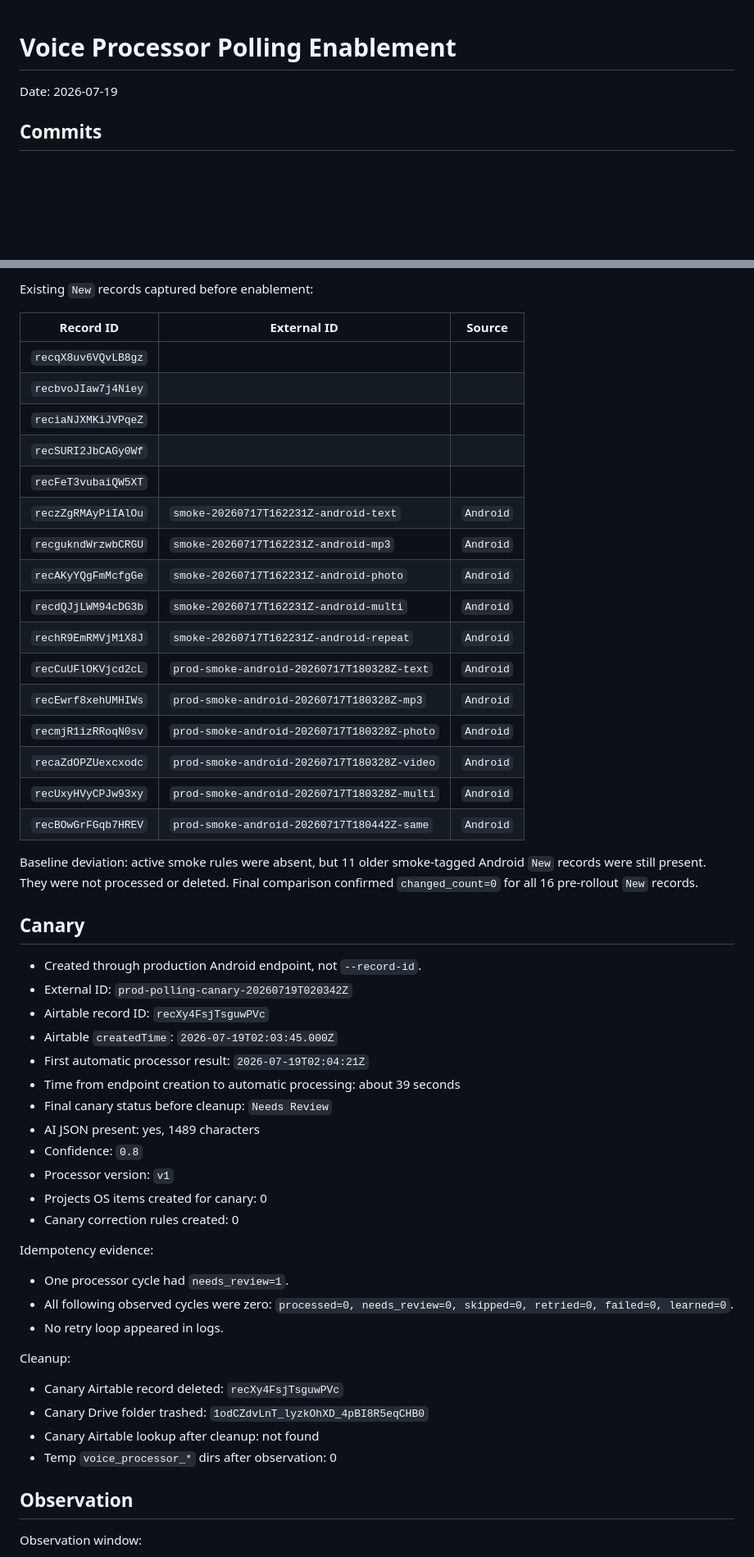
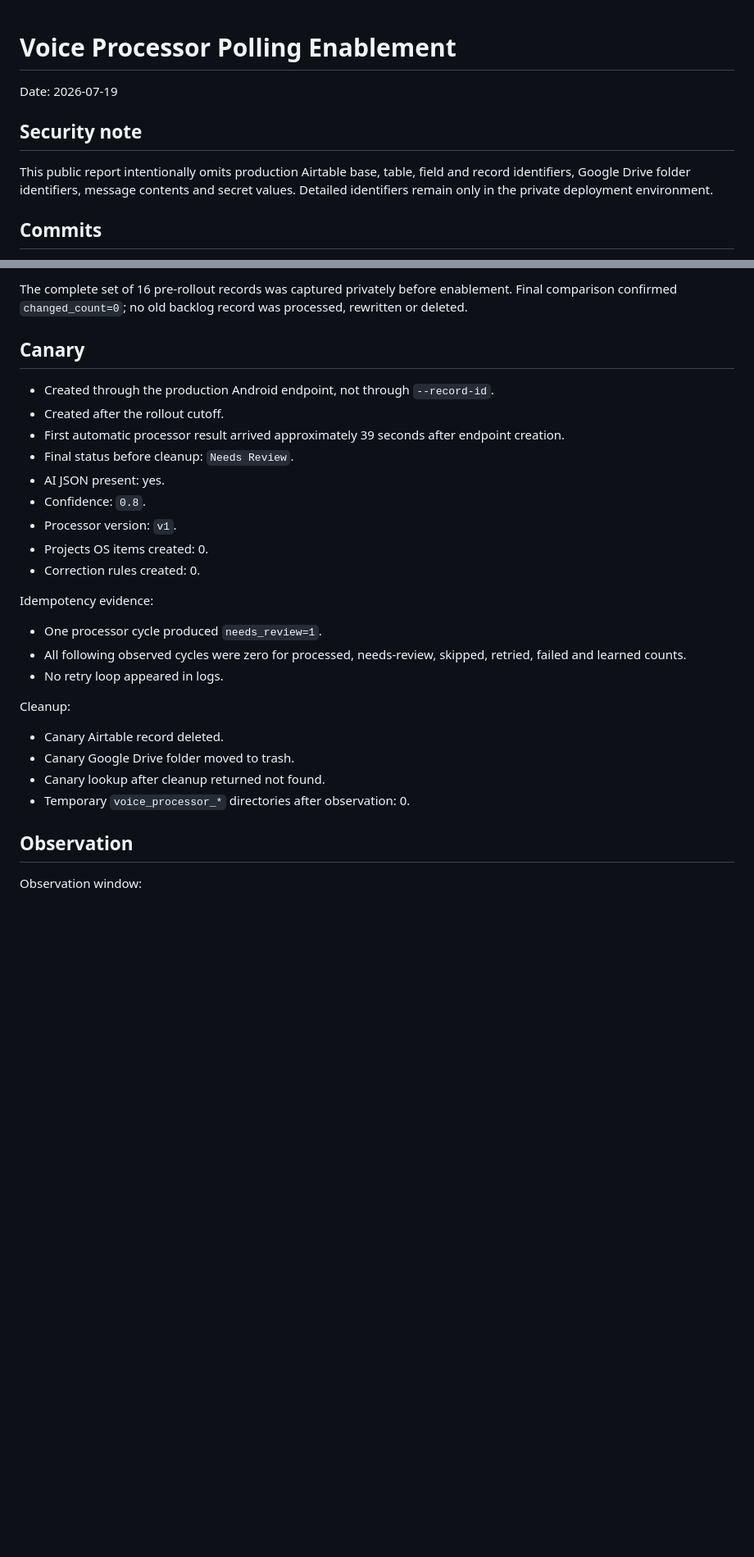
Before and after one commit to dedtsss/voice-inbox-bot, a Markdown page: reports/2026-07-19-voice-processor-polling-enable.md, 2 parts joined by grey strips. Shown at 82% size. GitHub-like rendering; blank space fills up the shorter version.

Commit message:
Redact production identifiers from polling report

```diff
--- a/reports/2026-07-19-voice-processor-polling-enable.md
+++ b/reports/2026-07-19-voice-processor-polling-enable.md
@@ -2,5 +2,9 @@
 
 Date: 2026-07-19
 
+## Security note
+
+This public report intentionally omits production Airtable base, table, field and record identifiers, Google Drive folder identifiers, message contents and secret values. Detailed identifiers remain only in the private deployment environment.
+
 ## Commits
 
@@ -85,54 +96,30 @@ Safe summary only; no real message contents were fetched or recorded.
 
-Existing `New` records captured before enablement:
-
-| Record ID | External ID | Source |
-| --- | --- | --- |
-| `recqX8uv6VQvLB8gz` |  |  |
-| `recbvoJIaw7j4Niey` |  |  |
-| `reciaNJXMKiJVPqeZ` |  |  |
-| `recSURI2JbCAGy0Wf` |  |  |
-| `recFeT3vubaiQW5XT` |  |  |
-| `reczZgRMAyPiIAlOu` | `smoke-20260717T162231Z-android-text` | `Android` |
-| `recgukndWrzwbCRGU` | `smoke-20260717T162231Z-android-mp3` | `Android` |
-| `recAKyYQgFmMcfgGe` | `smoke-20260717T162231Z-android-photo` | `Android` |
-| `recdQJjLWM94cDG3b` | `smoke-20260717T162231Z-android-multi` | `Android` |
-| `rechR9EmRMVjM1X8J` | `smoke-20260717T162231Z-android-repeat` | `Android` |
-| `recCuUFlOKVjcd2cL` | `prod-smoke-android-20260717T180328Z-text` | `Android` |
-| `recEwrf8xehUMHIWs` | `prod-smoke-android-20260717T180328Z-mp3` | `Android` |
-| `recmjR1izRRoqN0sv` | `prod-smoke-android-20260717T180328Z-photo` | `Android` |
-| `recaZdOPZUexcxodc` | `prod-smoke-android-20260717T180328Z-video` | `Android` |
-| `recUxyHVyCPJw93xy` | `prod-smoke-android-20260717T180328Z-multi` | `Android` |
-| `recBOwGrFGqb7HREV` | `prod-smoke-android-20260717T180442Z-same` | `Android` |
-
-Baseline deviation: active smoke rules were absent, but 11 older smoke-tagged Android `New` records were still present. They were not processed or deleted. Final comparison confirmed `changed_count=0` for all 16 pre-rollout `New` records.
+The complete set of 16 pre-rollout records was captured privately before enablement. Final comparison confirmed `changed_count=0`; no old backlog record was processed, rewritten or deleted.
 
 ## Canary
 
-- Created through production Android endpoint, not `--record-id`.
-- External ID: `prod-polling-canary-20260719T020342Z`
-- Airtable record ID: `recXy4FsjTsguwPVc`
-- Airtable `createdTime`: `2026-07-19T02:03:45.000Z`
-- First automatic processor result: `2026-07-19T02:04:21Z`
-- Time from endpoint creation to automatic processing: about 39 seconds
-- Final canary status before cleanup: `Needs Review`
-- AI JSON present: yes, 1489 characters
-- Confidence: `0.8`
-- Processor version: `v1`
-- Projects OS items created for canary: 0
-- Canary correction rules created: 0
+- Created through the production Android endpoint, not through `--record-id`.
+- Created after the rollout cutoff.
+- First automatic processor result arrived approximately 39 seconds after endpoint creation.
+- Final status before cleanup: `Needs Review`.
+- AI JSON present: yes.
+- Confidence: `0.8`.
+- Processor version: `v1`.
+- Projects OS items created: 0.
+- Correction rules created: 0.
 
 Idempotency evidence:
 
-- One processor cycle had `needs_review=1`.
-- All following observed cycles were zero: `processed=0, needs_review=0, skipped=0, retried=0, failed=0, learned=0`.
+- One processor cycle produced `needs_review=1`.
+- All following observed cycles were zero for processed, needs-review, skipped, retried, failed and learned counts.
 - No retry loop appeared in logs.
 
 Cleanup:
 
-- Canary Airtable record deleted: `recXy4FsjTsguwPVc`
-- Canary Drive folder trashed: `1odCZdvLnT_lyzkOhXD_4pBI8R5eqCHB0`
-- Canary Airtable lookup after cleanup: not found
-- Temp `voice_processor_*` dirs after observation: 0
+- Canary Airtable record deleted.
+- Canary Google Drive folder moved to trash.
+- Canary lookup after cleanup returned not found.
+- Temporary `voice_processor_*` directories after observation: 0.
 
 ## Observation
 
```
Also changed, not shown: other parts of reports/2026-07-19-voice-processor-polling-enable.md (+72 -64 lines).
